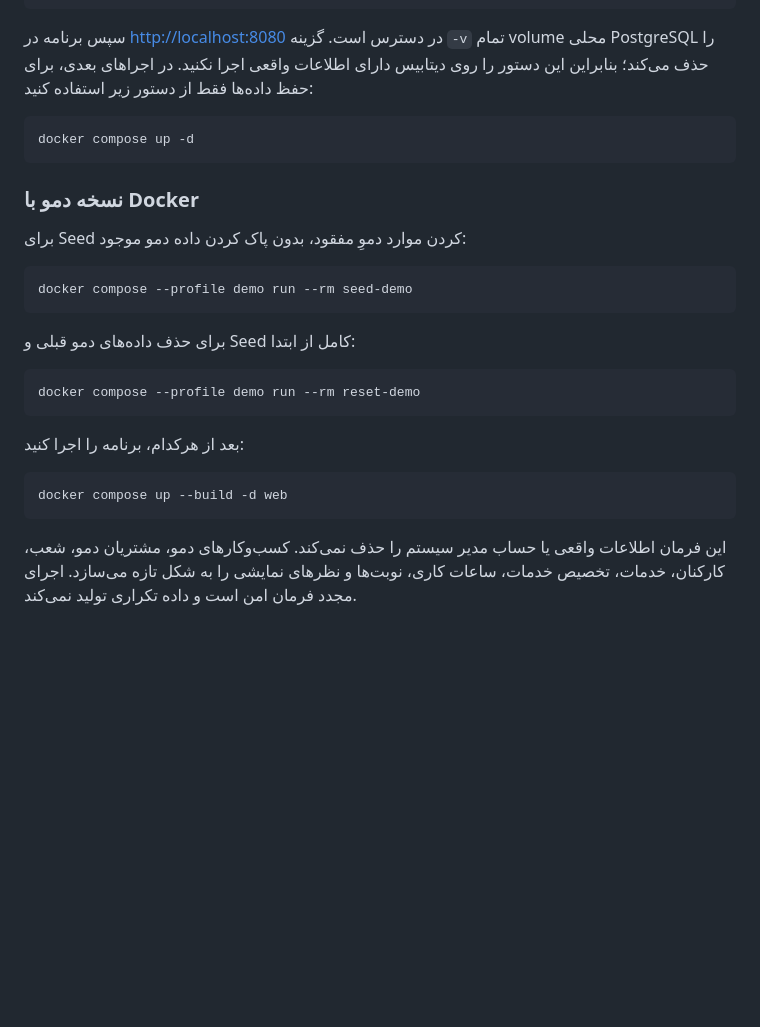
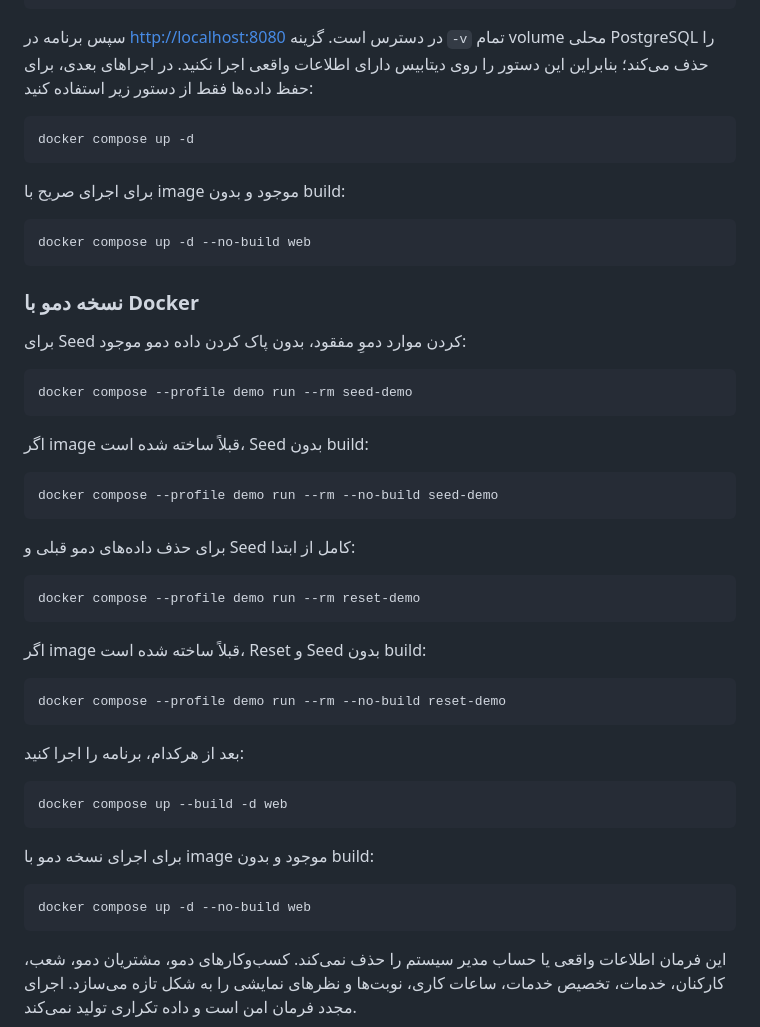
Before and after one commit to iamAliRostami/Be-Nobat-App, a Markdown page: README.md, the part around the change. Rendered like a GitHub page; blank space fills up the shorter version.

Commit message:
Document Docker no-build workflows

````diff
--- a/README.md
+++ b/README.md
@@ -106,6 +106,12 @@ PostgreSQL را حذف می‌کند؛ بنابراین این دستور را
 docker compose up -d
 ```
 
+برای اجرای صریح با image موجود و بدون build:
+
+```bash
+docker compose up -d --no-build web
+```
+
 ### نسخه دمو با Docker
 
 برای Seed کردن موارد دموِ مفقود، بدون پاک کردن داده دمو موجود:
@@ -114,16 +120,34 @@ docker compose up -d
 docker compose --profile demo run --rm seed-demo
 ```
 
+اگر image قبلاً ساخته شده است، Seed بدون build:
+
+```bash
+docker compose --profile demo run --rm --no-build seed-demo
+```
+
 برای حذف داده‌های دمو قبلی و Seed کامل از ابتدا:
 
 ```bash
 docker compose --profile demo run --rm reset-demo
 ```
 
+اگر image قبلاً ساخته شده است، Reset و Seed بدون build:
+
+```bash
+docker compose --profile demo run --rm --no-build reset-demo
+```
+
 بعد از هرکدام، برنامه را اجرا کنید:
 
 ```bash
 docker compose up --build -d web
+```
+
+برای اجرای نسخه دمو با image موجود و بدون build:
+
+```bash
+docker compose up -d --no-build web
 ```
 
 این فرمان اطلاعات واقعی یا حساب مدیر سیستم را حذف نمی‌کند. کسب‌وکارهای دمو،
````
